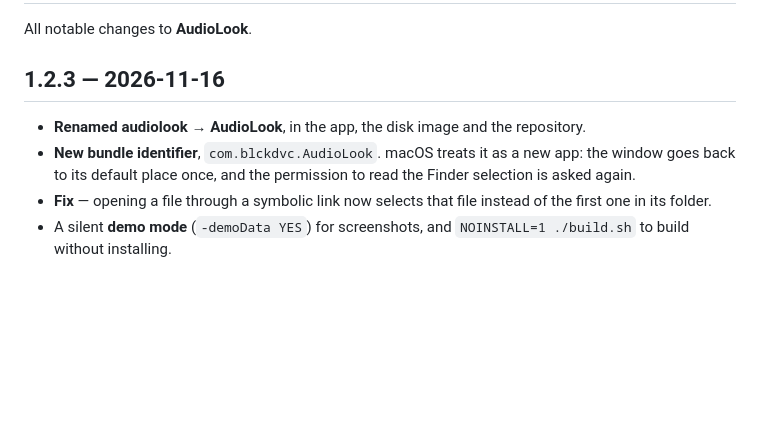
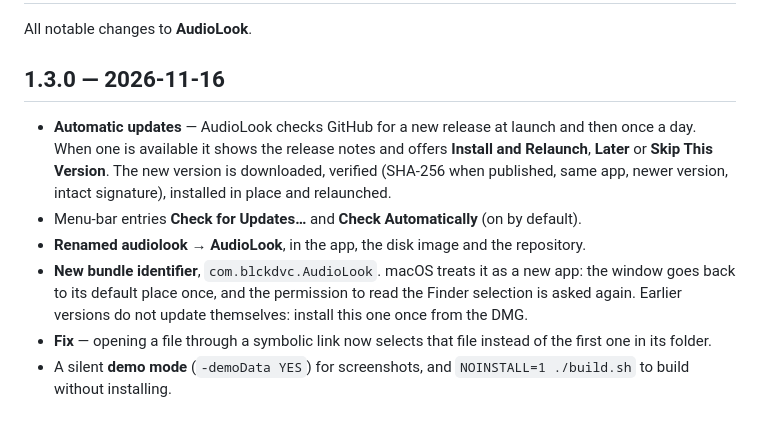
Before and after one commit to blckdvc/AudioLook, a Markdown page: CHANGELOG.md, the part around the change. Drawn GitHub-style; blank space fills up the shorter version.

```diff
--- a/CHANGELOG.md
+++ b/CHANGELOG.md
@@ -2,11 +2,16 @@
 
 All notable changes to **AudioLook**.
 
-## 1.2.3 — 2026-11-16
+## 1.3.0 — 2026-11-16
+- **Automatic updates** — AudioLook checks GitHub for a new release at launch and then once a
+  day. When one is available it shows the release notes and offers **Install and Relaunch**,
+  **Later** or **Skip This Version**. The new version is downloaded, verified (SHA-256 when
+  published, same app, newer version, intact signature), installed in place and relaunched.
+- Menu-bar entries **Check for Updates…** and **Check Automatically** (on by default).
 - **Renamed audiolook → AudioLook**, in the app, the disk image and the repository.
 - **New bundle identifier**, `com.blckdvc.AudioLook`. macOS treats it as a new app: the window
   goes back to its default place once, and the permission to read the Finder selection is
-  asked again.
+  asked again. Earlier versions do not update themselves: install this one once from the DMG.
 - **Fix** — opening a file through a symbolic link now selects that file instead of the first
   one in its folder.
 - A silent **demo mode** (`-demoData YES`) for screenshots, and `NOINSTALL=1 ./build.sh` to
```
Also changed, not shown: README.md (+22 -1 lines), docs/screenshot-update.png (added), 7 other files.
